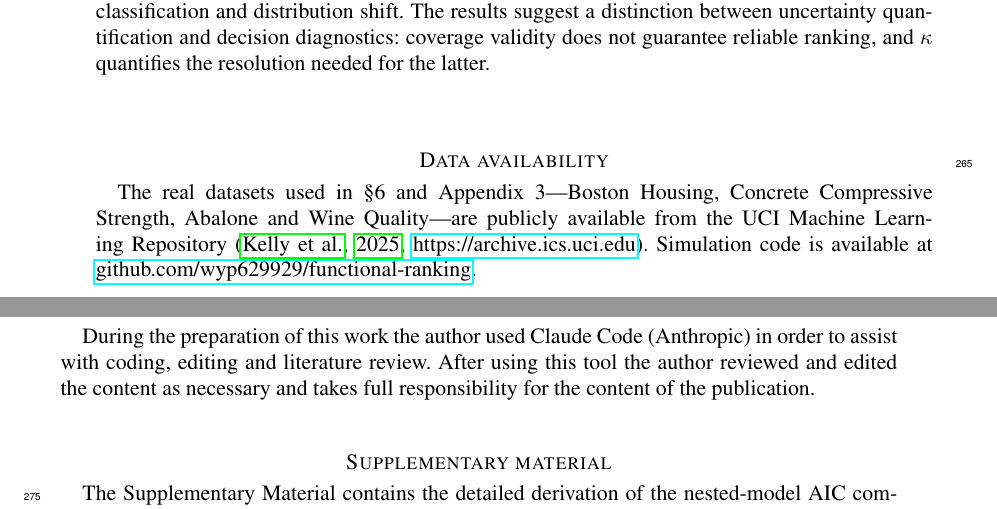
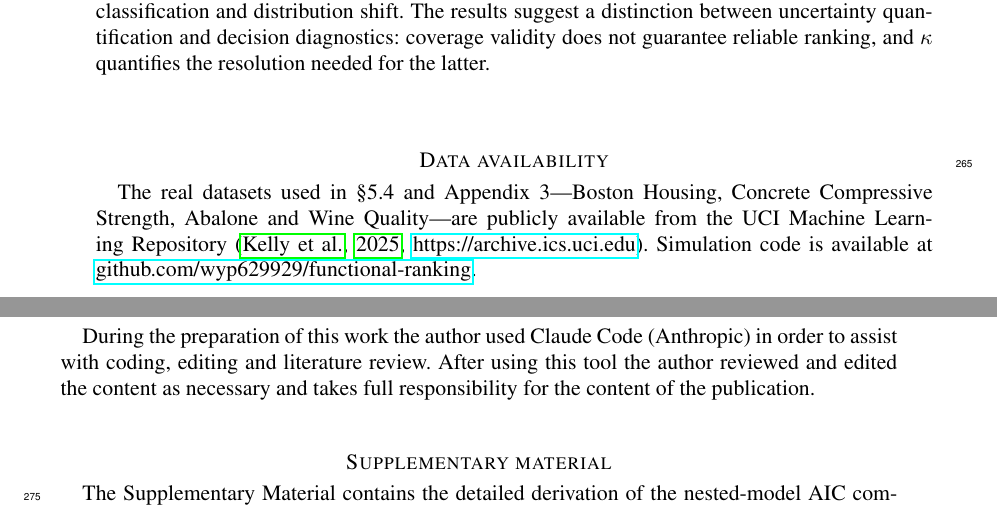
Before and after one commit to wyp629929/A-comparison-index-for-functional-ranking-in-model-selection, a LaTeX document (Biometrika2025/paper.tex): two parts of pages 9 and 10 of 13, joined at a grey line, cut so that both start at the same text. Compiled offline with pdfLaTeX.

Commit message:
Editorial fixes: Data Availability ref, Declaration heading, Table 11 spacing
- Data Availability: \S6 → \S5.4 and Appendix~3 (correct section reference)
- Declaration heading shortened to "Declaration of AI use"
- Table 11: added a blank line between subsection heading and table

```diff
--- a/Biometrika2025/paper.tex
+++ b/Biometrika2025/paper.tex
@@ -377,9 +377,9 @@ The competition mechanism is not unique to CP width. Any scalar selection criter
 Assumptions~1--4 hold for $M$-estimators but are heuristic for tree-based methods. While a formal verification for tree-based estimators is beyond the present scope, the empirical agreement between $\hat\kappa$ and $\Delta$ across Random Forest, XGBoost and SVR (Appendix~3) suggests the index may be more broadly applicable; this provides a direction for future theoretical extension. The index $\kappa$ is predictive only when the population argmins agree (Theorem~1); under bias crossing, $\hat\kappa$ is uninformative. The split-sample diagnostic of \S4.3 provides a practical safeguard; developing a formal statistical test for regime membership is left to future work, along with extensions to classification and distribution shift. The results suggest a distinction between uncertainty quantification and decision diagnostics: coverage validity does not guarantee reliable ranking, and $\kappa$ quantifies the resolution needed for the latter.
 
 \section*{Data availability}
-The real datasets used in \S6 and Appendix~3---Boston Housing, Concrete Compressive Strength, Abalone and Wine Quality---are publicly available from the UCI Machine Learning Repository \citep[\href{https://archive.ics.uci.edu}{https://archive.ics.uci.edu}]{UCI:2025}.  Simulation code is available at \href{https://github.com/wyp629929/A-comparison-index-for-functional-ranking-in-model-selection}{github.com/wyp629929/functional-ranking}.
+The real datasets used in \S5.4 and Appendix~3---Boston Housing, Concrete Compressive Strength, Abalone and Wine Quality---are publicly available from the UCI Machine Learning Repository \citep[\href{https://archive.ics.uci.edu}{https://archive.ics.uci.edu}]{UCI:2025}.  Simulation code is available at \href{https://github.com/wyp629929/A-comparison-index-for-functional-ranking-in-model-selection}{github.com/wyp629929/functional-ranking}.
 
-\section*{Declaration of the use of generative AI and AI-assisted technologies}
+\section*{Declaration of AI use}
 During the preparation of this work the author used Claude Code (Anthropic) in order to assist with coding, editing and literature review. After using this tool the author reviewed and edited the content as necessary and takes full responsibility for the content of the publication.
 
 \section*{Supplementary material}
```
Also changed, not shown: Biometrika2025/paper.tex (1 more changed lines).
